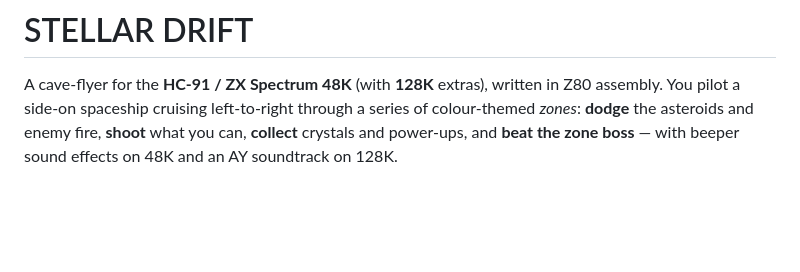
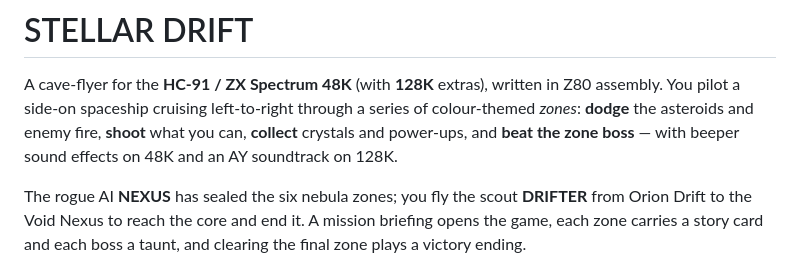
Before and after one commit to cosmindxu/hc91emu, a Markdown page: game/README.md, the part around the change. Rendered like a GitHub page; blank space fills up the shorter version.

Commit message:
STELLAR DRIFT: note the story layer in the README
Co-Authored-By: Claude Opus 4.8 <noreply@anthropic.com>
Claude-Session: https://claude.ai/code/session_01YcS6gX2PfXm6YxFWXegWTC

```diff
--- a/game/README.md
+++ b/game/README.md
@@ -6,6 +6,11 @@ left-to-right through a series of colour-themed *zones*: **dodge** the
 asteroids and enemy fire, **shoot** what you can, **collect** crystals and
 power-ups, and **beat the zone boss** — with beeper sound effects on 48K and
 an AY soundtrack on 128K.
+
+The rogue AI **NEXUS** has sealed the six nebula zones; you fly the scout
+**DRIFTER** from Orion Drift to the Void Nexus to reach the core and end it.
+A mission briefing opens the game, each zone carries a story card and each
+boss a taunt, and clearing the final zone plays a victory ending.
 
 ![title](docs/title.png)
 ![gameplay](docs/play.png)
```
